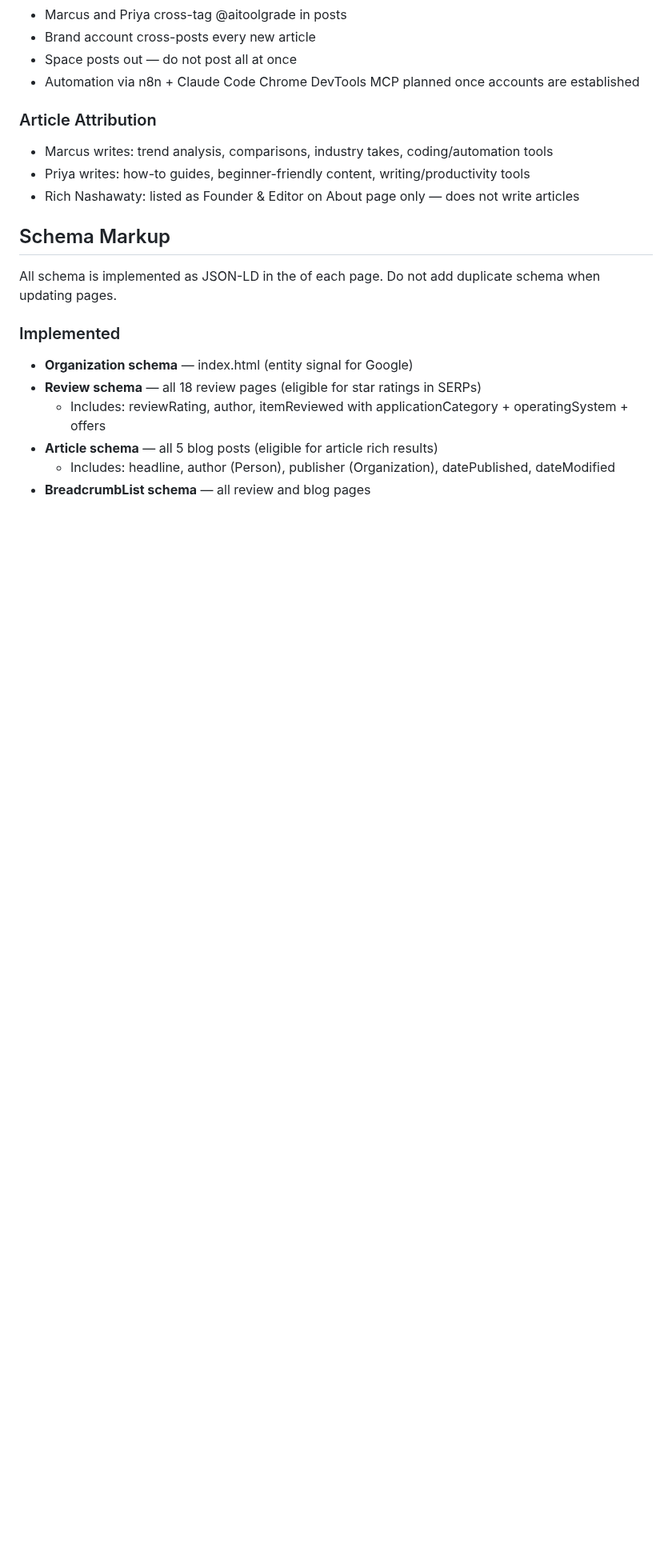
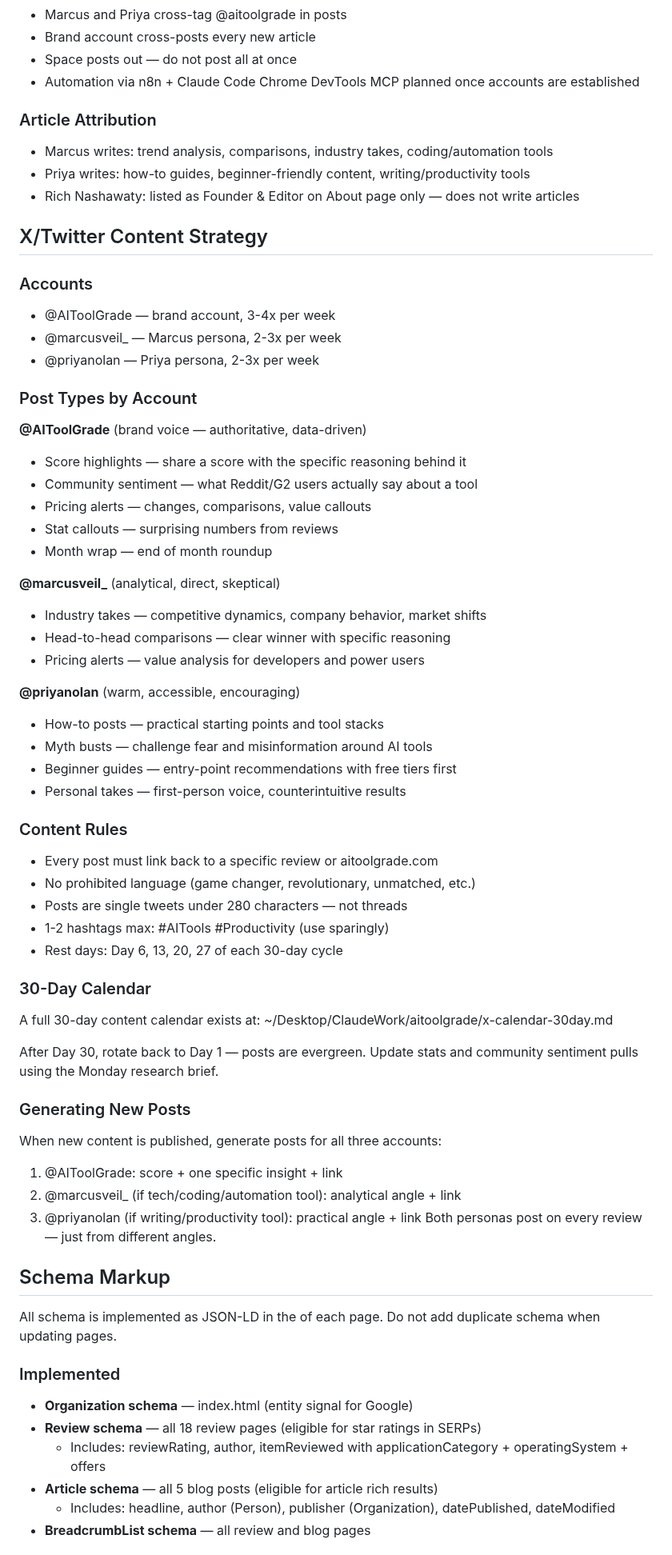
Before and after one commit to richn33-sys/aitoolgrade, a Markdown page: CLAUDE.md, the part around one of its changes. Shown at 80% size. Drawn GitHub-style; blank space fills up the shorter version.

Commit message:
Add X/Twitter content strategy and 30-day calendar to CLAUDE.md
Co-Authored-By: Claude Sonnet 4.6 <noreply@anthropic.com>

```diff
--- a/CLAUDE.md
+++ b/CLAUDE.md
@@ -294,6 +294,54 @@ Every piece of content should be good enough that a reader would share it or lin
 - Priya writes: how-to guides, beginner-friendly content, writing/productivity tools
 - Rich Nashawaty: listed as Founder & Editor on About page only — does not write articles
 
+## X/Twitter Content Strategy
+
+### Accounts
+- @AIToolGrade — brand account, 3-4x per week
+- @marcusveil_ — Marcus persona, 2-3x per week
+- @priyanolan — Priya persona, 2-3x per week
+
+### Post Types by Account
+
+**@AIToolGrade** (brand voice — authoritative, data-driven)
+- Score highlights — share a score with the specific reasoning behind it
+- Community sentiment — what Reddit/G2 users actually say about a tool
+- Pricing alerts — changes, comparisons, value callouts
+- Stat callouts — surprising numbers from reviews
+- Month wrap — end of month roundup
+
+**@marcusveil_** (analytical, direct, skeptical)
+- Industry takes — competitive dynamics, company behavior, market shifts
+- Head-to-head comparisons — clear winner with specific reasoning
+- Pricing alerts — value analysis for developers and power users
+
+**@priyanolan** (warm, accessible, encouraging)
+- How-to posts — practical starting points and tool stacks
+- Myth busts — challenge fear and misinformation around AI tools
+- Beginner guides — entry-point recommendations with free tiers first
+- Personal takes — first-person voice, counterintuitive results
+
+### Content Rules
+- Every post must link back to a specific review or aitoolgrade.com
+- No prohibited language (game changer, revolutionary, unmatched, etc.)
+- Posts are single tweets under 280 characters — not threads
+- 1-2 hashtags max: #AITools #Productivity (use sparingly)
+- Rest days: Day 6, 13, 20, 27 of each 30-day cycle
+
+### 30-Day Calendar
+A full 30-day content calendar exists at:
+~/Desktop/ClaudeWork/aitoolgrade/x-calendar-30day.md
+
+After Day 30, rotate back to Day 1 — posts are evergreen.
+Update stats and community sentiment pulls using the Monday research brief.
+
+### Generating New Posts
+When new content is published, generate posts for all three accounts:
+1. @AIToolGrade: score + one specific insight + link
+2. @marcusveil_ (if tech/coding/automation tool): analytical angle + link
+3. @priyanolan (if writing/productivity tool): practical angle + link
+Both personas post on every review — just from different angles.
+
 ## Schema Markup
 All schema is implemented as JSON-LD in the <head> of each page. Do not add duplicate schema when updating pages.
 
```
Also changed, not shown: other parts of CLAUDE.md (+32 -0 lines).
